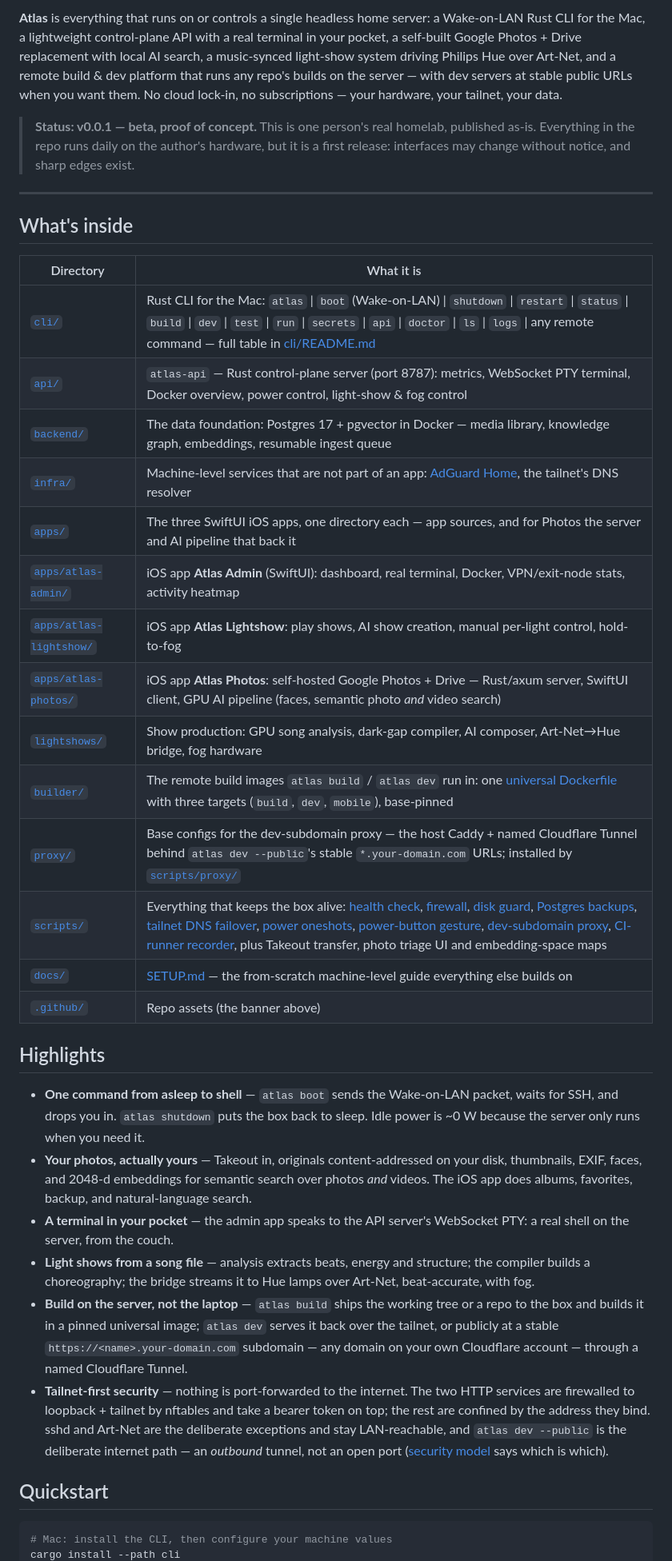
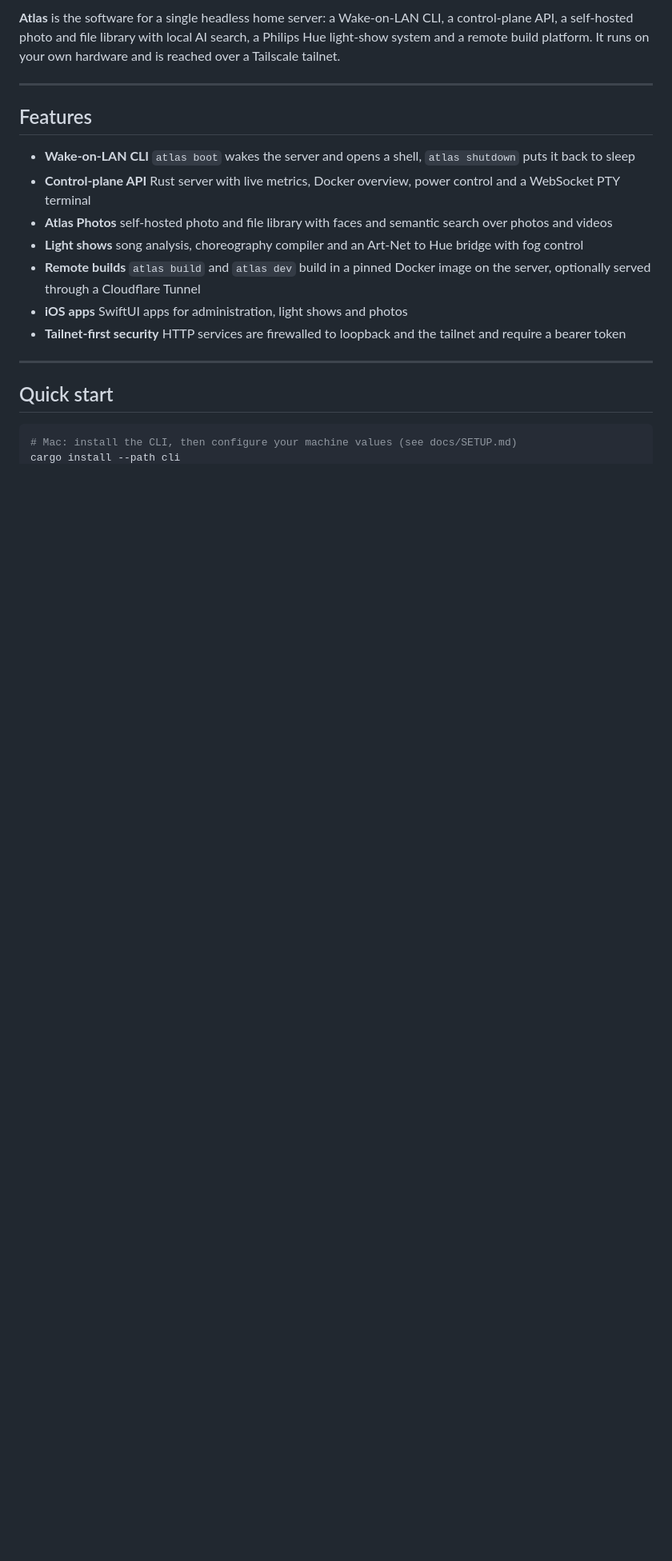
Before and after one commit to luka-loehr/atlas, a Markdown page: README.md, the part around one of its changes. Shown at 80% size. Drawn GitHub-style; blank space fills up the shorter version.

Commit message:
readme: LGKA scheme, layout and architecture moved to docs/OVERVIEW.md

````diff
--- a/README.md
+++ b/README.md
@@ -10,67 +6,22 @@
 
-**Atlas** is everything that runs on or controls a single headless home server:
-a Wake-on-LAN Rust CLI for the Mac, a lightweight control-plane API with a real
-terminal in your pocket, a self-built Google Photos + Drive replacement with
-local AI search, a music-synced light-show system driving Philips Hue over
-Art-Net, and a remote build & dev platform that runs any repo's builds on the
-server — with dev servers at stable public URLs when you want them. No cloud
-lock-in, no subscriptions — your hardware, your tailnet, your data.
-
-> **Status: v0.0.1 — beta, proof of concept.** This is one person's real
-> homelab, published as-is. Everything in the repo runs daily on the
-> author's hardware, but it is a first release: interfaces may change
-> without notice, and sharp edges exist.
+**Atlas** is the software for a single headless home server: a Wake-on-LAN CLI, a control-plane API, a self-hosted photo and file library with local AI search, a Philips Hue light-show system and a remote build platform. It runs on your own hardware and is reached over a Tailscale tailnet.
 
 ---
 
-## What's inside
+## Features
 
-| Directory | What it is |
-|---|---|
-| [`cli/`](cli/) | Rust CLI for the Mac: `atlas` \| `boot` (Wake-on-LAN) \| `shutdown` \| `restart` \| `status` \| `build` \| `dev` \| `test` \| `run` \| `secrets` \| `api` \| `doctor` \| `ls` \| `logs` \| any remote command — full table in [cli/README.md](cli/README.md) |
-| [`api/`](api/) | `atlas-api` — Rust control-plane server (port 8787): metrics, WebSocket PTY terminal, Docker overview, power control, light-show & fog control |
-| [`backend/`](backend/) | The data foundation: Postgres 17 + pgvector in Docker — media library, knowledge graph, embeddings, resumable ingest queue |
-| [`infra/`](infra/) | Machine-level services that are not part of an app: [AdGuard Home](infra/adguard/), the tailnet's DNS resolver |
-| [`apps/`](apps/) | The three SwiftUI iOS apps, one directory each — app sources, and for Photos the server and AI pipeline that back it |
-| [`apps/atlas-admin/`](apps/atlas-admin/) | iOS app **Atlas Admin** (SwiftUI): dashboard, real terminal, Docker, VPN/exit-node stats, activity heatmap |
-| [`apps/atlas-lightshow/`](apps/atlas-lightshow/) | iOS app **Atlas Lightshow**: play shows, AI show creation, manual per-light control, hold-to-fog |
-| [`apps/atlas-photos/`](apps/atlas-photos/) | iOS app **Atlas Photos**: self-hosted Google Photos + Drive — Rust/axum server, SwiftUI client, GPU AI pipeline (faces, semantic photo *and* video search) |
-| [`lightshows/`](lightshows/) | Show production: GPU song analysis, dark-gap compiler, AI composer, Art-Net→Hue bridge, fog hardware |
-| [`builder/`](builder/) | The remote build images `atlas build` / `atlas dev` run in: one [universal Dockerfile](builder/universal/Dockerfile) with three targets (`build`, `dev`, `mobile`), base-pinned |
-| [`proxy/`](proxy/) | Base configs for the dev-subdomain proxy — the host Caddy + named Cloudflare Tunnel behind `atlas dev --public`'s stable `*.your-domain.com` URLs; installed by [`scripts/proxy/`](scripts/proxy/) |
-| [`scripts/`](scripts/) | Everything that keeps the box alive: [health check](scripts/healthcheck/), [firewall](scripts/firewall/), [disk guard](scripts/disk-guard/), [Postgres backups](scripts/pg-backup/), [tailnet DNS failover](scripts/tailnet-dns/), [power oneshots](scripts/power/), [power-button gesture](scripts/power-button/), [dev-subdomain proxy](scripts/proxy/), [CI-runner recorder](scripts/ci-health/), plus Takeout transfer, photo triage UI and embedding-space maps |
-| [`docs/`](docs/) | [SETUP.md](docs/SETUP.md) — the from-scratch machine-level guide everything else builds on |
-| [`.github/`](.github/) | Repo assets (the banner above) |
+- **Wake-on-LAN CLI** `atlas boot` wakes the server and opens a shell, `atlas shutdown` puts it back to sleep
+- **Control-plane API** Rust server with live metrics, Docker overview, power control and a WebSocket PTY terminal
+- **Atlas Photos** self-hosted photo and file library with faces and semantic search over photos and videos
+- **Light shows** song analysis, choreography compiler and an Art-Net to Hue bridge with fog control
+- **Remote builds** `atlas build` and `atlas dev` build in a pinned Docker image on the server, optionally served through a Cloudflare Tunnel
+- **iOS apps** SwiftUI apps for administration, light shows and photos
+- **Tailnet-first security** HTTP services are firewalled to loopback and the tailnet and require a bearer token
 
-## Highlights
+---
 
-- **One command from asleep to shell** — `atlas boot` sends the Wake-on-LAN
-  packet, waits for SSH, and drops you in. `atlas shutdown` puts the box back
-  to sleep. Idle power is ~0 W because the server only runs when you need it.
-- **Your photos, actually yours** — Takeout in, originals content-addressed on
-  your disk, thumbnails, EXIF, faces, and 2048-d embeddings for semantic
-  search over photos *and* videos. The iOS app does albums, favorites, backup,
-  and natural-language search.
-- **A terminal in your pocket** — the admin app speaks to the API server's
-  WebSocket PTY: a real shell on the server, from the couch.
-- **Light shows from a song file** — analysis extracts beats, energy and
-  structure; the compiler builds a choreography; the bridge streams it to Hue
-  lamps over Art-Net, beat-accurate, with fog.
-- **Build on the server, not the laptop** — `atlas build` ships the working
-  tree or a repo to the box and builds it in a pinned universal image;
-  `atlas dev` serves it back over the tailnet, or publicly at a stable
-  `https://<name>.your-domain.com` subdomain — any domain on your own
-  Cloudflare account — through a named Cloudflare Tunnel.
-- **Tailnet-first security** — nothing is port-forwarded to the internet. The
-  two HTTP services are firewalled to loopback + tailnet by nftables and take a
-  bearer token on top; the rest are confined by the address they bind. sshd and
-  Art-Net are the deliberate exceptions and stay LAN-reachable, and
-  `atlas dev --public` is the deliberate internet path — an *outbound* tunnel,
-  not an open port ([security model](docs/SETUP.md#security-model) says which
-  is which).
-
-## Quickstart
+## Quick start
 
 ```bash
-# Mac: install the CLI, then configure your machine values
+# Mac: install the CLI, then configure your machine values (see docs/SETUP.md)
 cargo install --path cli
````
Also changed, not shown: other parts of README.md (+14 -42 lines), docs/OVERVIEW.md (added, +59 -0 lines).
